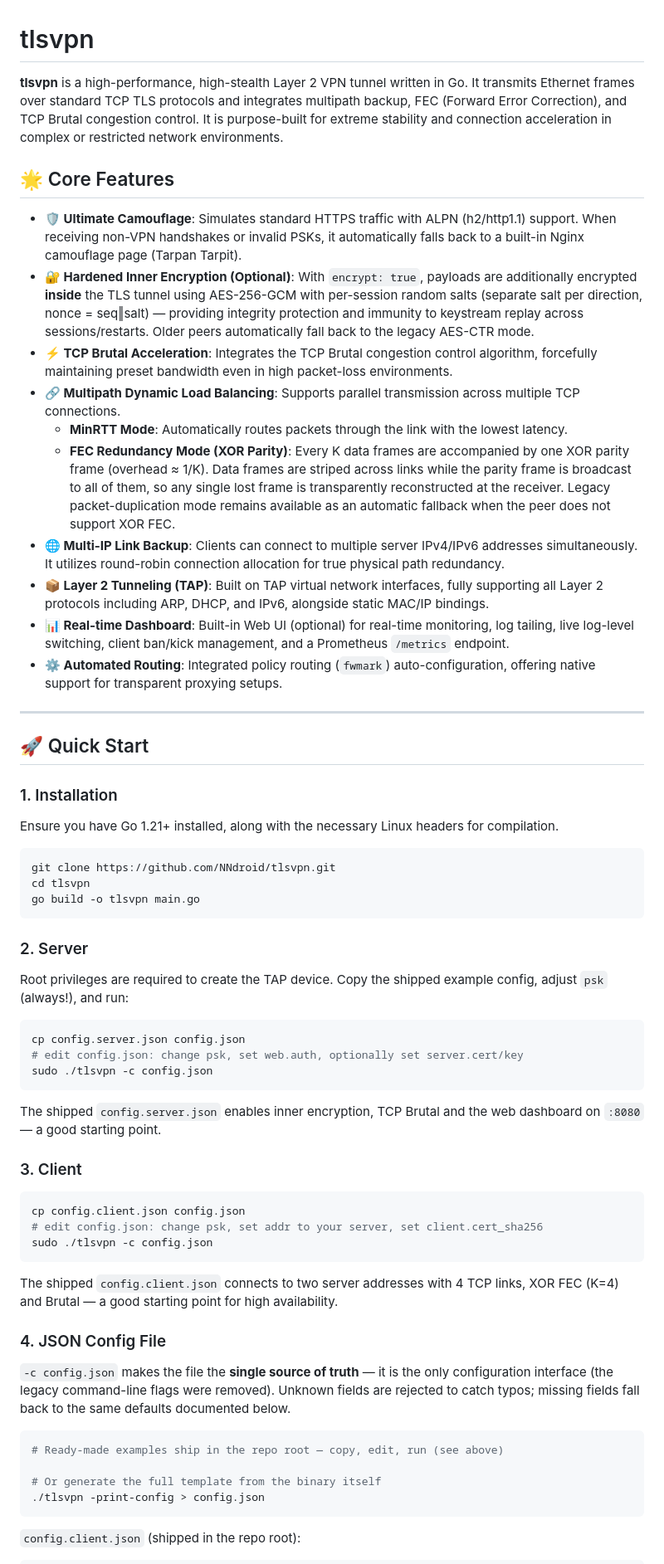
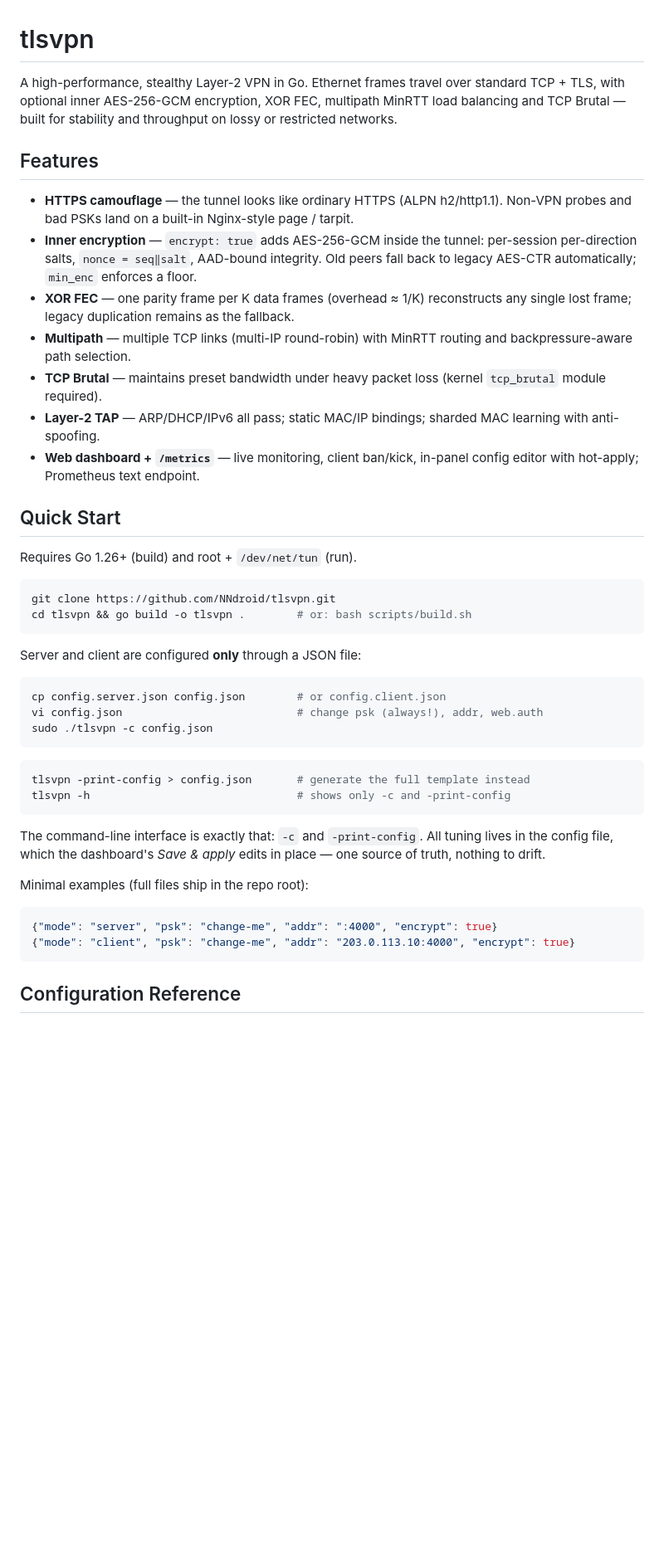
Before and after one commit to NNdroid/tlsvpn, a Markdown page: README.md, the part around one of its changes. Shown at 83% size. GitHub-like rendering; blank space fills up the shorter version.

````diff
--- a/README.md
+++ b/README.md
@@ -1,66 +1,47 @@
 # tlsvpn
 
-**tlsvpn** is a high-performance, high-stealth Layer 2 VPN tunnel written in Go. It transmits Ethernet frames over standard TCP TLS protocols and integrates multipath backup, FEC (Forward Error Correction), and TCP Brutal congestion control. It is purpose-built for extreme stability and connection acceleration in complex or restricted network environments.
+A high-performance, stealthy Layer-2 VPN in Go. Ethernet frames travel over standard TCP + TLS, with optional inner AES-256-GCM encryption, XOR FEC, multipath MinRTT load balancing and TCP Brutal — built for stability and throughput on lossy or restricted networks.
 
-## 🌟 Core Features
+## Features
 
-* **🛡️ Ultimate Camouflage**: Simulates standard HTTPS traffic with ALPN (h2/http1.1) support. When receiving non-VPN handshakes or invalid PSKs, it automatically falls back to a built-in Nginx camouflage page (Tarpan Tarpit).
-* **🔐 Hardened Inner Encryption (Optional)**: With `encrypt: true`, payloads are additionally encrypted **inside** the TLS tunnel using AES-256-GCM with per-session random salts (separate salt per direction, nonce = seq‖salt) — providing integrity protection and immunity to keystream replay across sessions/restarts. Older peers automatically fall back to the legacy AES-CTR mode.
-* **⚡ TCP Brutal Acceleration**: Integrates the TCP Brutal congestion control algorithm, forcefully maintaining preset bandwidth even in high packet-loss environments.
-* **🔗 Multipath Dynamic Load Balancing**: Supports parallel transmission across multiple TCP connections.
-    * **MinRTT Mode**: Automatically routes packets through the link with the lowest latency.
-    * **FEC Redundancy Mode (XOR Parity)**: Every K data frames are accompanied by one XOR parity frame (overhead ≈ 1/K). Data frames are striped across links while the parity frame is broadcast to all of them, so any single lost frame is transparently reconstructed at the receiver. Legacy packet-duplication mode remains available as an automatic fallback when the peer does not support XOR FEC.
-* **🌐 Multi-IP Link Backup**: Clients can connect to multiple server IPv4/IPv6 addresses simultaneously. It utilizes round-robin connection allocation for true physical path redundancy.
-* **📦 Layer 2 Tunneling (TAP)**: Built on TAP virtual network interfaces, fully supporting all Layer 2 protocols including ARP, DHCP, and IPv6, alongside static MAC/IP bindings.
-* **📊 Real-time Dashboard**: Built-in Web UI (optional) for real-time monitoring, log tailing, live log-level switching, client ban/kick management, and a Prometheus `/metrics` endpoint.
-* **⚙️ Automated Routing**: Integrated policy routing (`fwmark`) auto-configuration, offering native support for transparent proxying setups.
+- **HTTPS camouflage** — the tunnel looks like ordinary HTTPS (ALPN h2/http1.1). Non-VPN probes and bad PSKs land on a built-in Nginx-style page / tarpit.
+- **Inner encryption** — `encrypt: true` adds AES-256-GCM inside the tunnel: per-session per-direction salts, `nonce = seq‖salt`, AAD-bound integrity. Old peers fall back to legacy AES-CTR automatically; `min_enc` enforces a floor.
+- **XOR FEC** — one parity frame per K data frames (overhead ≈ 1/K) reconstructs any single lost frame; legacy duplication remains as the fallback.
+- **Multipath** — multiple TCP links (multi-IP round-robin) with MinRTT routing and backpressure-aware path selection.
+- **TCP Brutal** — maintains preset bandwidth under heavy packet loss (kernel `tcp_brutal` module required).
+- **Layer-2 TAP** — ARP/DHCP/IPv6 all pass; static MAC/IP bindings; sharded MAC learning with anti-spoofing.
+- **Web dashboard + `/metrics`** — live monitoring, client ban/kick, in-panel config editor with hot-apply; Prometheus text endpoint.
 
----
+## Quick Start
 
-## 🚀 Quick Start
-
-### 1. Installation
-
-Ensure you have Go 1.21+ installed, along with the necessary Linux headers for compilation.
+Requires Go 1.26+ (build) and root + `/dev/net/tun` (run).
 
 ```bash
 git clone https://github.com/NNdroid/tlsvpn.git
-cd tlsvpn
-go build -o tlsvpn main.go
+cd tlsvpn && go build -o tlsvpn .        # or: bash scripts/build.sh
 ```
 
-### 2. Server
-
-Root privileges are required to create the TAP device. Copy the shipped example config, adjust `psk` (always!), and run:
+Server and client are configured **only** through a JSON file:
 
 ```bash
-cp config.server.json config.json
-# edit config.json: change psk, set web.auth, optionally set server.cert/key
+cp config.server.json config.json        # or config.client.json
+vi config.json                           # change psk (always!), addr, web.auth
 sudo ./tlsvpn -c config.json
 ```
 
-The shipped `config.server.json` enables inner encryption, TCP Brutal and the web dashboard on `:8080` — a good starting point.
-
-### 3. Client
-
 ```bash
-cp config.client.json config.json
-# edit config.json: change psk, set addr to your server, set client.cert_sha256
-sudo ./tlsvpn -c config.json
+tlsvpn -print-config > config.json       # generate the full template instead
+tlsvpn -h                                # shows only -c and -print-config
 ```
 
-The shipped `config.client.json` connects to two server addresses with 4 TCP links, XOR FEC (K=4) and Brutal — a good starting point for high availability.
+The command-line interface is exactly that: `-c` and `-print-config`. All tuning lives in the config file, which the dashboard's *Save & apply* edits in place — one source of truth, nothing to drift.
 
-### 4. JSON Config File
+Minimal examples (full files ship in the repo root):
 
-`-c config.json` makes the file the **single source of truth** — it is the only configuration interface (the legacy command-line flags were removed). Unknown fields are rejected to catch typos; missing fields fall back to the same defaults documented below.
-
-```bash
-# Ready-made examples ship in the repo root — copy, edit, run (see above)
-
-# Or generate the full template from the binary itself
-./tlsvpn -print-config > config.json
+```json
+{"mode": "server", "psk": "change-me", "addr": ":4000", "encrypt": true}
+{"mode": "client", "psk": "change-me", "addr": "203.0.113.10:4000", "encrypt": true}
 ```
 
-`config.client.json` (shipped in the repo root):
+## Configuration Reference
 
````
Also changed, not shown: other parts of README.md (+41 -89 lines).
